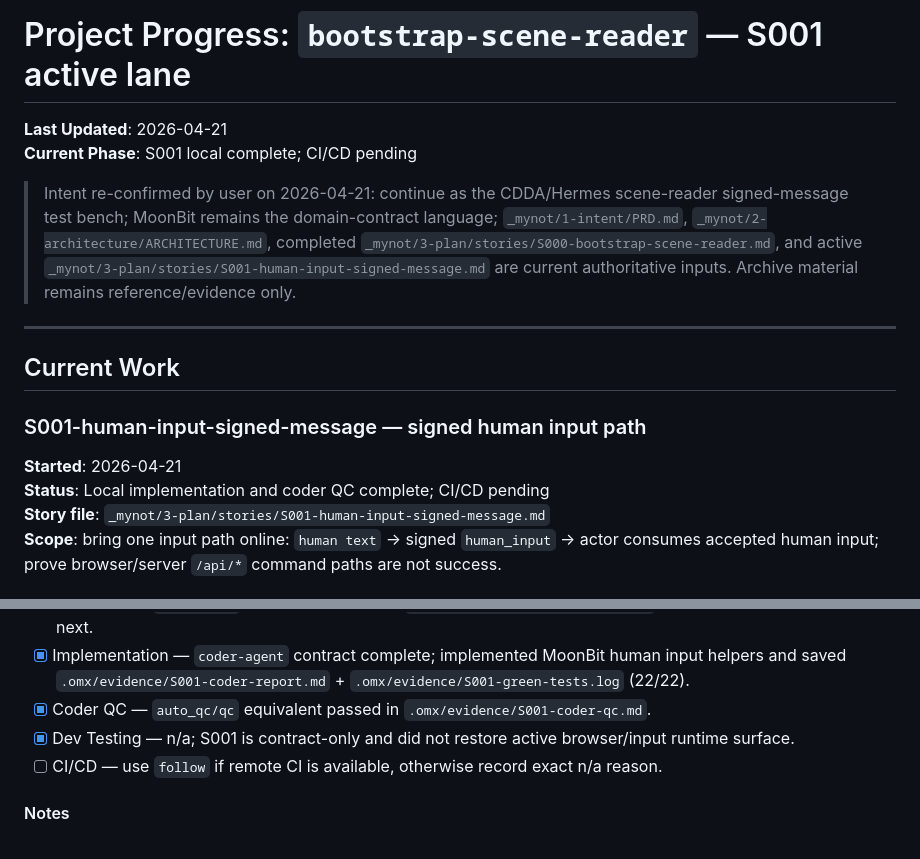
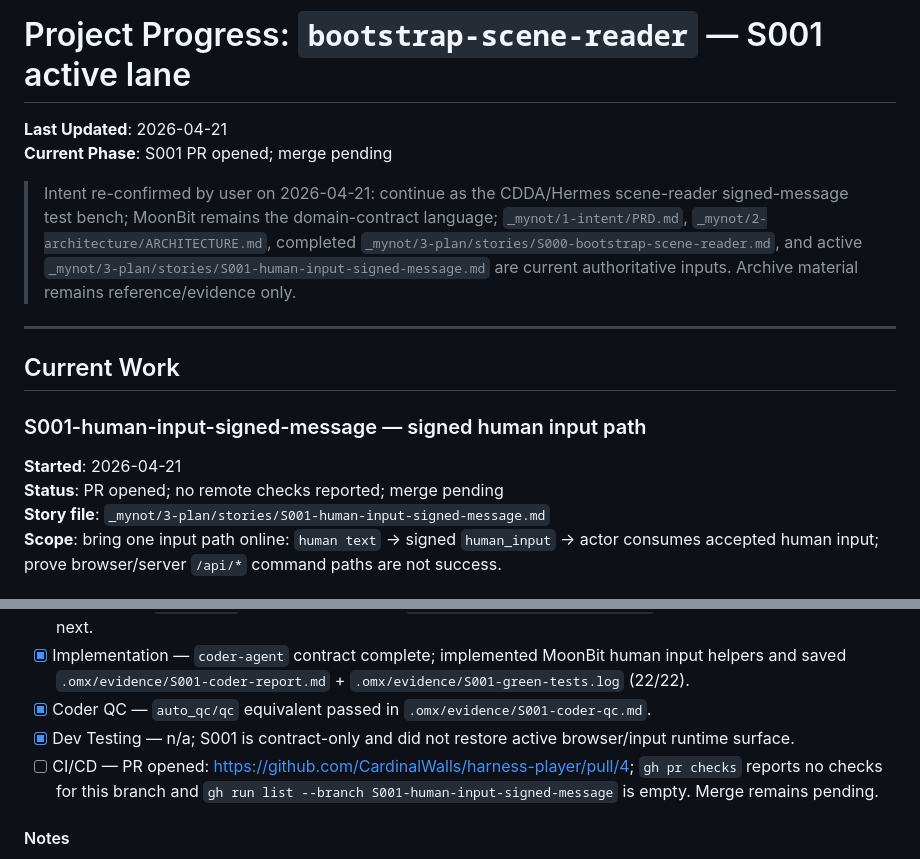
Before and after one commit to CardinalWalls/harness-player, a Markdown page: PROGRESS.md, 2 parts joined by grey strips. GitHub-like rendering.

Commit message:
Record S001 PR handoff
S001 is locally complete and published as PR #4. GitHub reports no checks for the branch and no workflow runs, so follow has no failing CI to heal; progress now records the PR URL and leaves merge as the remaining external handoff.

Constraint: Do not merge the PR without explicit user approval.

Rejected: Mark story completed immediately | conduct completion expects merge/publication, and PR #4 is still open.

Confidence: high

Scope-risk: narrow

Reversibility: clean

Tested: gh pr view 4

Tested: gh pr checks 4 --watch=false (no checks reported)

Tested: gh run list --branch S001-human-input-signed-message (empty)

Tested: cd moonbit/cdda_native_contract && moon info && moon fmt --check && moon test (22/22)
Entire-Checkpoint: b59d5dfed299

```diff
--- a/PROGRESS.md
+++ b/PROGRESS.md
@@ -1,7 +1,7 @@
 # Project Progress: `bootstrap-scene-reader` — S001 active lane
 
 **Last Updated**: 2026-04-21
-**Current Phase**: S001 local complete; CI/CD pending
+**Current Phase**: S001 PR opened; merge pending
 
 > Intent re-confirmed by user on 2026-04-21: continue as the CDDA/Hermes scene-reader signed-message test bench; MoonBit remains the domain-contract language; `_mynot/1-intent/PRD.md`, `_mynot/2-architecture/ARCHITECTURE.md`, completed `_mynot/3-plan/stories/S000-bootstrap-scene-reader.md`, and active `_mynot/3-plan/stories/S001-human-input-signed-message.md` are current authoritative inputs. Archive material remains reference/evidence only.
 
@@ -12,7 +12,7 @@
 ### S001-human-input-signed-message — signed human input path
 
 **Started**: 2026-04-21
-**Status**: Local implementation and coder QC complete; CI/CD pending
+**Status**: PR opened; no remote checks reported; merge pending
 **Story file**: `_mynot/3-plan/stories/S001-human-input-signed-message.md`
 **Scope**: bring one input path online: `human text` → signed `human_input` → actor consumes accepted human input; prove browser/server `/api/*` command paths are not success.
 
@@ -27,7 +27,7 @@
 - [x] Implementation — `coder-agent` contract complete; implemented MoonBit human input helpers and saved `.omx/evidence/S001-coder-report.md` + `.omx/evidence/S001-green-tests.log` (22/22).
 - [x] Coder QC — `auto_qc/qc` equivalent passed in `.omx/evidence/S001-coder-qc.md`.
 - [x] Dev Testing — n/a; S001 is contract-only and did not restore active browser/input runtime surface.
-- [ ] CI/CD — use `follow` if remote CI is available, otherwise record exact n/a reason.
+- [ ] CI/CD — PR opened: https://github.com/CardinalWalls/harness-player/pull/4; `gh pr checks` reports no checks for this branch and `gh run list --branch S001-human-input-signed-message` is empty. Merge remains pending.
 
 #### Notes
 
```
